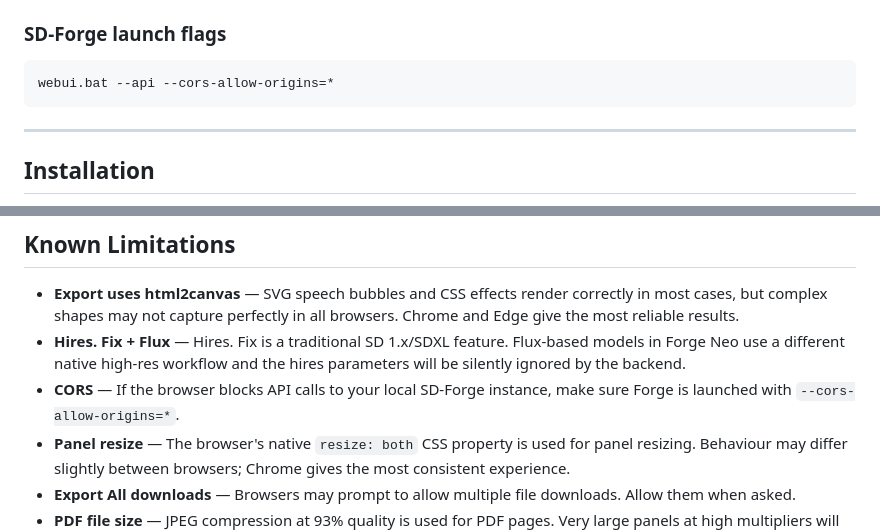
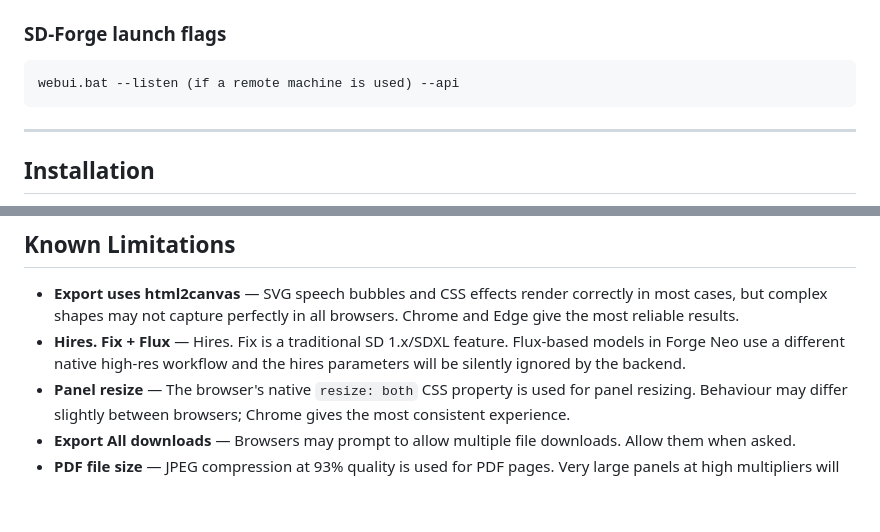
Before and after one commit to cainezen/panel-foundry, a Markdown page: README.md, 2 parts joined by grey strips. Rendered like a GitHub page; blank space fills up the shorter version.

Commit message:
Update README.md
minor note updates

````diff
--- a/README.md
+++ b/README.md
@@ -111,7 +111,7 @@ PDF output uses jsPDF and produces a print-ready file at **6.625" × 10.25"** (4
 ### SD-Forge launch flags
 
 ```
-webui.bat --api --cors-allow-origins=*
+webui.bat --listen (if a remote machine is used) --api
 ```
 
 ---
@@ -209,7 +209,6 @@ panel-foundry/
 
 - **Export uses html2canvas** — SVG speech bubbles and CSS effects render correctly in most cases, but complex shapes may not capture perfectly in all browsers. Chrome and Edge give the most reliable results.
 - **Hires. Fix + Flux** — Hires. Fix is a traditional SD 1.x/SDXL feature. Flux-based models in Forge Neo use a different native high-res workflow and the hires parameters will be silently ignored by the backend.
-- **CORS** — If the browser blocks API calls to your local SD-Forge instance, make sure Forge is launched with `--cors-allow-origins=*`.
 - **Panel resize** — The browser's native `resize: both` CSS property is used for panel resizing. Behaviour may differ slightly between browsers; Chrome gives the most consistent experience.
 - **Export All downloads** — Browsers may prompt to allow multiple file downloads. Allow them when asked.
 - **PDF file size** — JPEG compression at 93% quality is used for PDF pages. Very large panels at high multipliers will produce larger PDF files.
````
